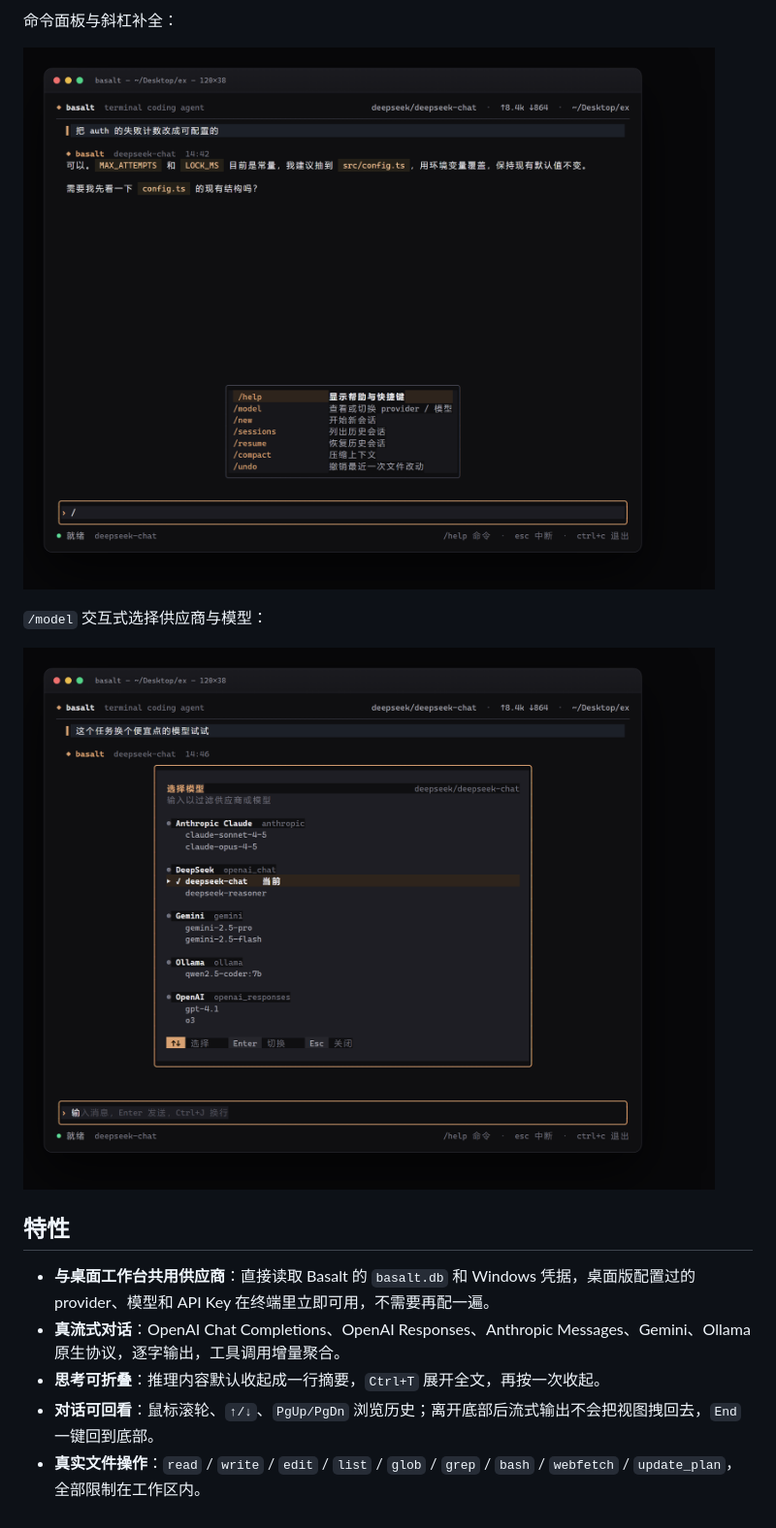
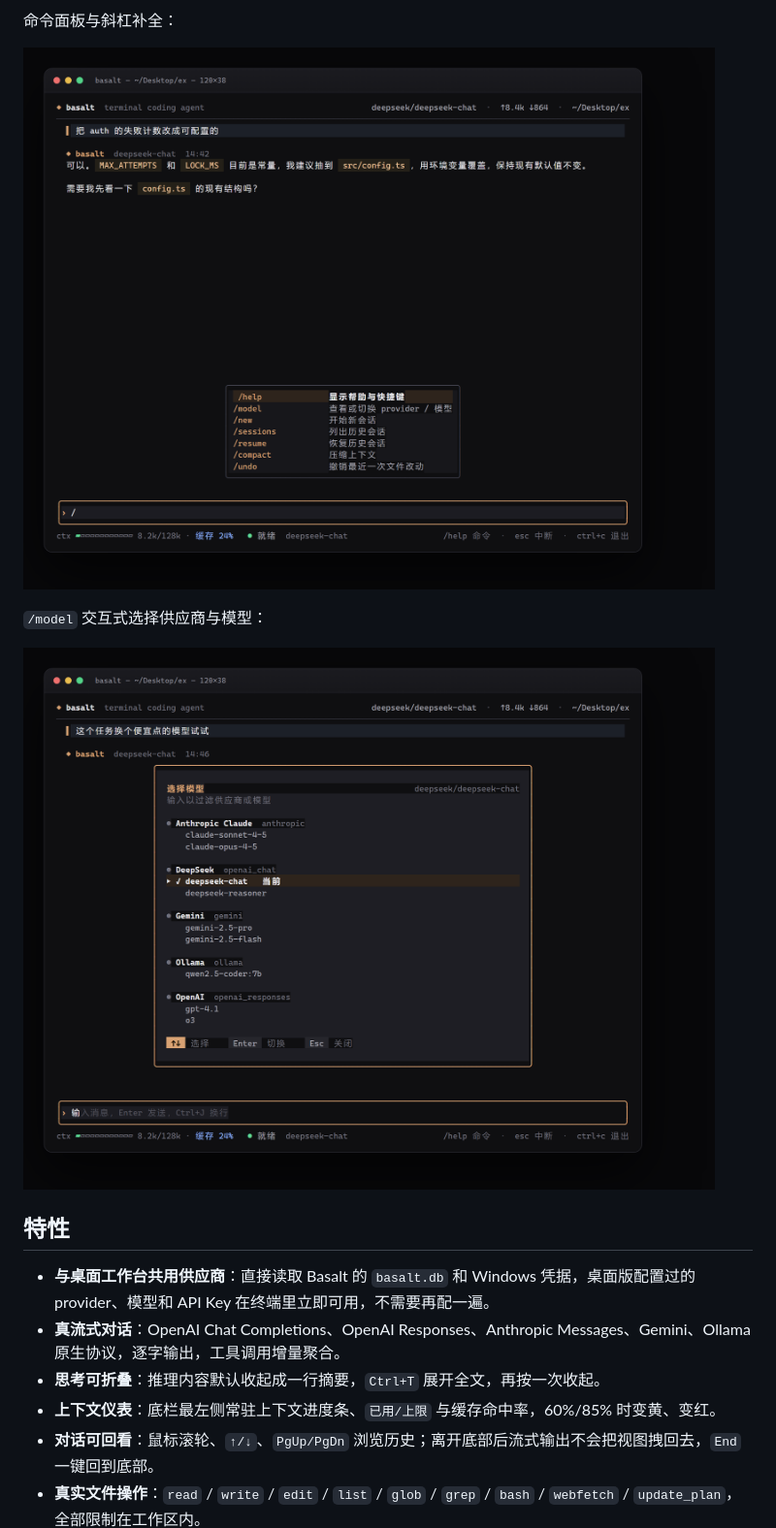
Before and after one commit to zakolinxi/basalt-workbench, a Markdown page: basalt-tui/README.md, the part around the change. Shown at 97% size. GitHub-like rendering; pictures changed too: basalt-tui/docs/screenshots/05-commands.png, basalt-tui/docs/screenshots/06-models.png.

```diff
--- a/basalt-tui/README.md
+++ b/basalt-tui/README.md
@@ -27,6 +27,7 @@
 - **与桌面工作台共用供应商**：直接读取 Basalt 的 `basalt.db` 和 Windows 凭据，桌面版配置过的 provider、模型和 API Key 在终端里立即可用，不需要再配一遍。
 - **真流式对话**：OpenAI Chat Completions、OpenAI Responses、Anthropic Messages、Gemini、Ollama 原生协议，逐字输出，工具调用增量聚合。
 - **思考可折叠**：推理内容默认收起成一行摘要，`Ctrl+T` 展开全文，再按一次收起。
+- **上下文仪表**：底栏最左侧常驻上下文进度条、`已用/上限` 与缓存命中率，60%/85% 时变黄、变红。
 - **对话可回看**：鼠标滚轮、`↑/↓`、`PgUp/PgDn` 浏览历史；离开底部后流式输出不会把视图拽回去，`End` 一键回到底部。
 - **真实文件操作**：`read` / `write` / `edit` / `list` / `glob` / `grep` / `bash` / `webfetch` / `update_plan`，全部限制在工作区内。
 - **改动可见、可撤销**：写入前生成行级 diff；每次修改保存快照，`/undo` 一键还原。
```
Also changed, not shown: basalt-tui/docs/screenshots/01-welcome.png, basalt-tui/docs/screenshots/02-conversation.png, basalt-tui/docs/screenshots/03-approval.png, basalt-tui/docs/screenshots/04-done.png, 7 other files.
